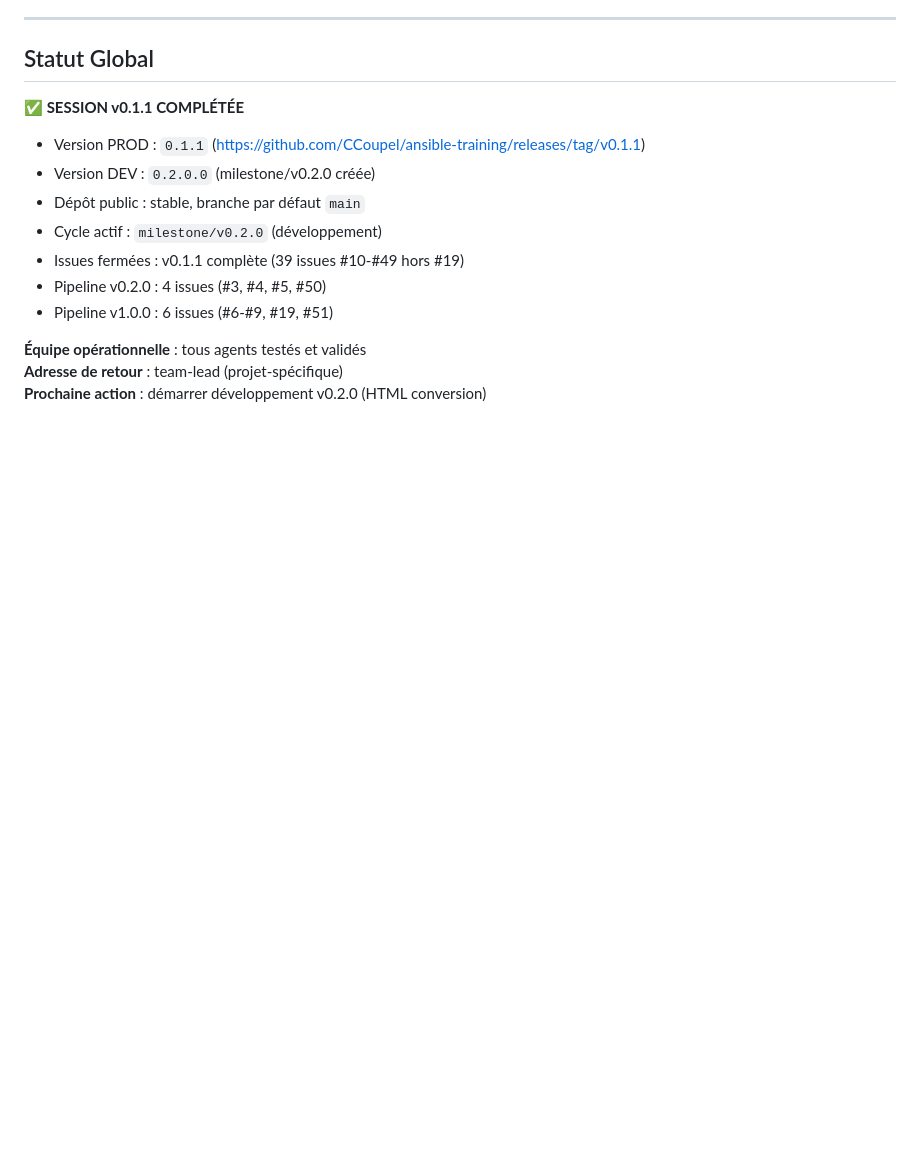
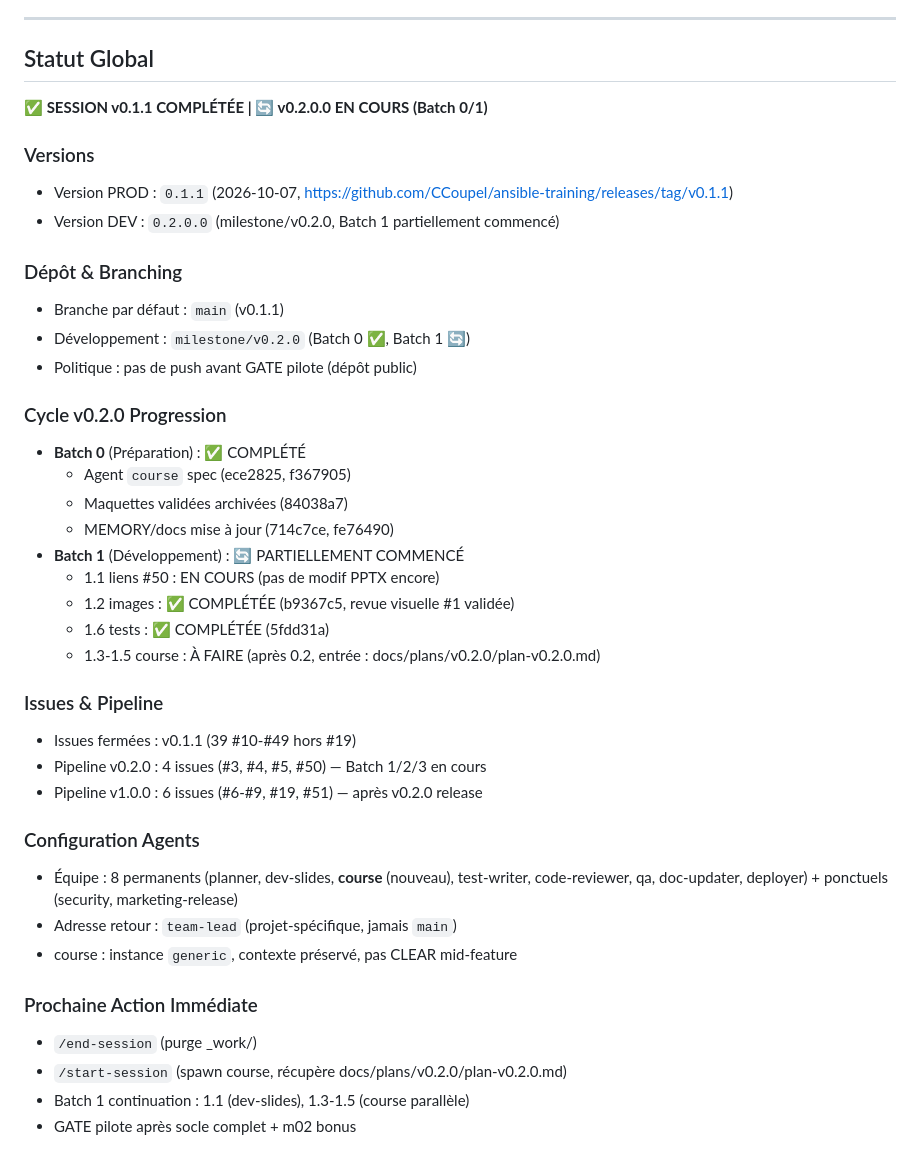
Before and after one commit to CCoupel/ansible-training, a Markdown page: .claude/memory/MEMORY.md, the part around one of its changes. Drawn GitHub-style; blank space fills up the shorter version.

```diff
--- a/.claude/memory/MEMORY.md
+++ b/.claude/memory/MEMORY.md
@@ -297,16 +351,40 @@ Puis **GATE pilote** : code-reviewer + qa sur socle + m02 bonus, revue visuelle
 
 ## Statut Global
 
-**✅ SESSION v0.1.1 COMPLÉTÉE**
+**✅ SESSION v0.1.1 COMPLÉTÉE | 🔄 v0.2.0.0 EN COURS (Batch 0/1)**
 
-- Version PROD : `0.1.1` (https://github.com/CCoupel/ansible-training/releases/tag/v0.1.1)
-- Version DEV : `0.2.0.0` (milestone/v0.2.0 créée)
-- Dépôt public : stable, branche par défaut `main`
-- Cycle actif : `milestone/v0.2.0` (développement)
-- Issues fermées : v0.1.1 complète (39 issues #10-#49 hors #19)
-- Pipeline v0.2.0 : 4 issues (#3, #4, #5, #50)
-- Pipeline v1.0.0 : 6 issues (#6-#9, #19, #51)
+### Versions
+- Version PROD : `0.1.1` (2026-10-07, https://github.com/CCoupel/ansible-training/releases/tag/v0.1.1)
+- Version DEV : `0.2.0.0` (milestone/v0.2.0, Batch 1 partiellement commencé)
 
-**Équipe opérationnelle** : tous agents testés et validés
-**Adresse de retour** : team-lead (projet-spécifique)
-**Prochaine action** : démarrer développement v0.2.0 (HTML conversion)
+### Dépôt & Branching
+- Branche par défaut : `main` (v0.1.1)
+- Développement : `milestone/v0.2.0` (Batch 0 ✅, Batch 1 🔄)
+- Politique : pas de push avant GATE pilote (dépôt public)
+
+### Cycle v0.2.0 Progression
+- **Batch 0** (Préparation) : ✅ COMPLÉTÉ
+  - Agent `course` spec (ece2825, f367905)
+  - Maquettes validées archivées (84038a7)
+  - MEMORY/docs mise à jour (714c7ce, fe76490)
+- **Batch 1** (Développement) : 🔄 PARTIELLEMENT COMMENCÉ
+  - 1.1 liens #50 : EN COURS (pas de modif PPTX encore)
+  - 1.2 images : ✅ COMPLÉTÉE (b9367c5, revue visuelle #1 validée)
+  - 1.6 tests : ✅ COMPLÉTÉE (5fdd31a)
+  - 1.3-1.5 course : À FAIRE (après 0.2, entrée : docs/plans/v0.2.0/plan-v0.2.0.md)
+
+### Issues & Pipeline
+- Issues fermées : v0.1.1 (39 #10-#49 hors #19)
+- Pipeline v0.2.0 : 4 issues (#3, #4, #5, #50) — Batch 1/2/3 en cours
+- Pipeline v1.0.0 : 6 issues (#6-#9, #19, #51) — après v0.2.0 release
+
+### Configuration Agents
+- Équipe : 8 permanents (planner, dev-slides, **course** (nouveau), test-writer, code-reviewer, qa, doc-updater, deployer) + ponctuels (security, marketing-release)
+- Adresse retour : `team-lead` (projet-spécifique, jamais `main`)
+- course : instance `generic`, contexte préservé, pas CLEAR mid-feature
+
+### Prochaine Action Immédiate
+- `/end-session` (purge _work/)
+- `/start-session` (spawn course, récupère docs/plans/v0.2.0/plan-v0.2.0.md)
+- Batch 1 continuation : 1.1 (dev-slides), 1.3-1.5 (course parallèle)
+- GATE pilote après socle complet + m02 bonus
```
Also changed, not shown: other parts of .claude/memory/MEMORY.md (+63 -9 lines).
